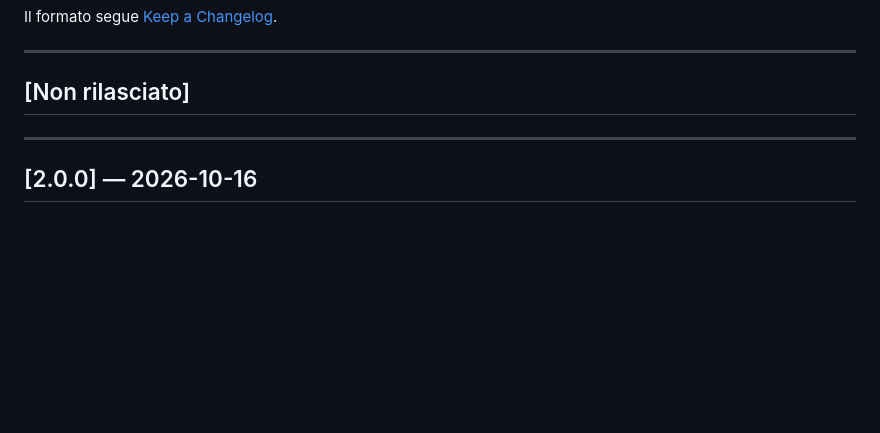
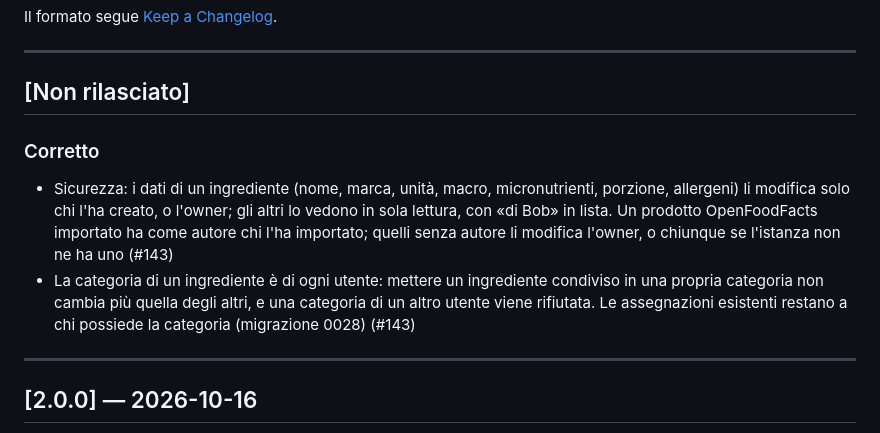
Before and after one commit to easly1989/nutreek, a Markdown page: CHANGELOG.md, the part around the change. Drawn GitHub-style; blank space fills up the shorter version.

Commit message:
docs(changelog): voce per ingredienti e categorie per utente (#143)
Co-Authored-By: Claude Opus 5.5 <noreply@anthropic.com>

```diff
--- a/CHANGELOG.md
+++ b/CHANGELOG.md
@@ -7,6 +7,10 @@ Il formato segue [Keep a Changelog](https://keepachangelog.com/it/1.1.0/).
 ---
 
 ## [Non rilasciato]
+
+### Corretto
+- Sicurezza: i dati di un ingrediente (nome, marca, unità, macro, micronutrienti, porzione, allergeni) li modifica solo chi l'ha creato, o l'owner; gli altri lo vedono in sola lettura, con «di Bob» in lista. Un prodotto OpenFoodFacts importato ha come autore chi l'ha importato; quelli senza autore li modifica l'owner, o chiunque se l'istanza non ne ha uno (#143)
+- La categoria di un ingrediente è di ogni utente: mettere un ingrediente condiviso in una propria categoria non cambia più quella degli altri, e una categoria di un altro utente viene rifiutata. Le assegnazioni esistenti restano a chi possiede la categoria (migrazione 0028) (#143)
 
 ---
 
```
